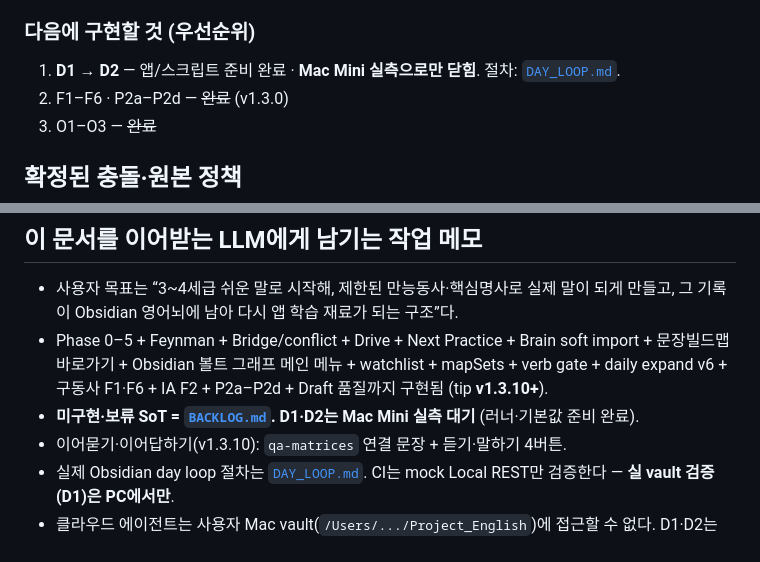
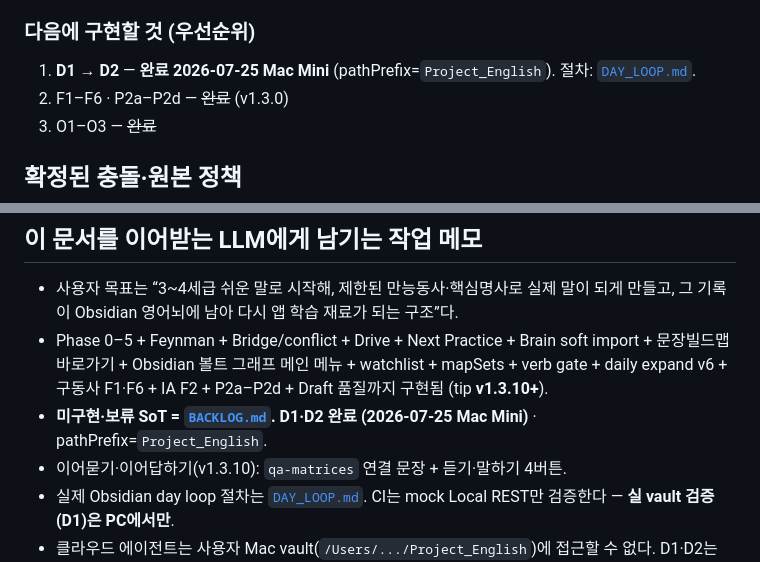
Before and after one commit to plan153/english-thinking-dictionary-quest, a Markdown page: docs/DEVELOPMENT_PLAN.md, 2 parts joined by grey strips. GitHub-like rendering.

Commit message:
Update DEVELOPMENT_PLAN for D1/D2 Mac closeout
Co-authored-by: plan153 <plan153@users.noreply.github.com>

```diff
--- a/docs/DEVELOPMENT_PLAN.md
+++ b/docs/DEVELOPMENT_PLAN.md
@@ -77,7 +77,7 @@
 
 ### 다음에 구현할 것 (우선순위)
 
-1. **D1 → D2** — 앱/스크립트 준비 완료 · **Mac Mini 실측으로만 닫힘**. 절차: [`DAY_LOOP.md`](./DAY_LOOP.md).
+1. **D1 → D2** — **완료 2026-07-25 Mac Mini** (pathPrefix=`Project_English`). 절차: [`DAY_LOOP.md`](./DAY_LOOP.md).
 2. F1–F6 · P2a–P2d — ~~완료~~ (v1.3.0)
 3. O1–O3 — ~~완료~~
 
@@ -216,7 +216,7 @@
 
 - 사용자 목표는 “3~4세급 쉬운 말로 시작해, 제한된 만능동사·핵심명사로 실제 말이 되게 만들고, 그 기록이 Obsidian 영어뇌에 남아 다시 앱 학습 재료가 되는 구조”다.
 - Phase 0–5 + Feynman + Bridge/conflict + Drive + Next Practice + Brain soft import + 문장빌드맵 바로가기 + Obsidian 볼트 그래프 메인 메뉴 + watchlist + mapSets + verb gate + daily expand v6 + 구동사 F1·F6 + IA F2 + P2a–P2d + Draft 품질까지 구현됨 (tip **v1.3.10+**).
-- **미구현·보류 SoT = [`BACKLOG.md`](./BACKLOG.md).** **D1·D2는 Mac Mini 실측 대기** (러너·기본값 준비 완료).
+- **미구현·보류 SoT = [`BACKLOG.md`](./BACKLOG.md).** **D1·D2 완료 (2026-07-25 Mac Mini)** · pathPrefix=`Project_English`.
 - 이어묻기·이어답하기(v1.3.10): `qa-matrices` 연결 문장 + 듣기·말하기 4버튼.
 - 실제 Obsidian day loop 절차는 [`DAY_LOOP.md`](./DAY_LOOP.md). CI는 mock Local REST만 검증한다 — **실 vault 검증(D1)은 PC에서만**.
 - 클라우드 에이전트는 사용자 Mac vault(`/Users/.../Project_English`)에 접근할 수 없다. D1·D2는 사용자가 연 로컬 세션(또는 동등한 PC)에서만 닫힌다.
```
